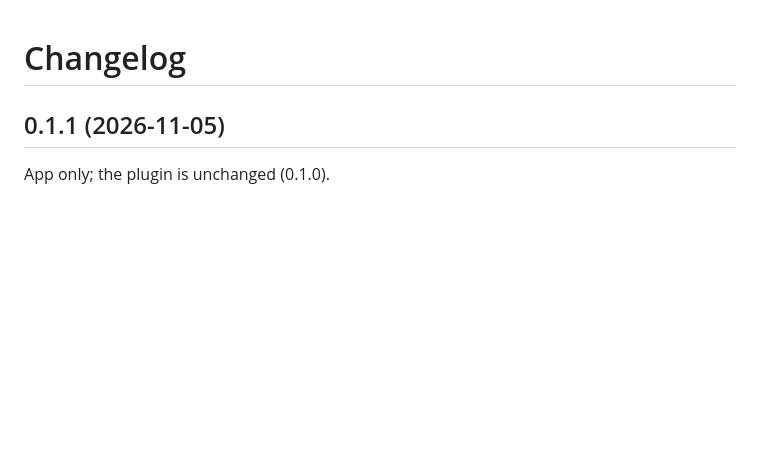
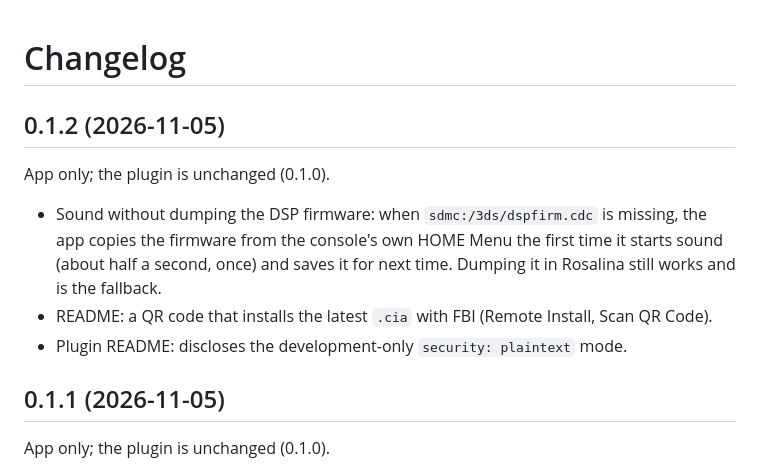
Before and after one commit to rndaom/Hermes3DS, a Markdown page: CHANGELOG.md, the part around the change. Rendered like a GitHub page; blank space fills up the shorter version.

```diff
--- a/CHANGELOG.md
+++ b/CHANGELOG.md
@@ -1,4 +1,14 @@
 # Changelog
+
+## 0.1.2 (2026-11-05)
+
+App only; the plugin is unchanged (0.1.0).
+
+- Sound without dumping the DSP firmware: when `sdmc:/3ds/dspfirm.cdc` is missing, the app copies the firmware from
+  the console's own HOME Menu the first time it starts sound (about half a second, once) and saves it for next time.
+  Dumping it in Rosalina still works and is the fallback.
+- README: a QR code that installs the latest `.cia` with FBI (Remote Install, Scan QR Code).
+- Plugin README: discloses the development-only `security: plaintext` mode.
 
 ## 0.1.1 (2026-11-05)
 
```
Also changed, not shown: README.md (+11 -3 lines), plugin/README.md (+3 -0 lines), docs/media/install-qr.png (added), 10 other files.
